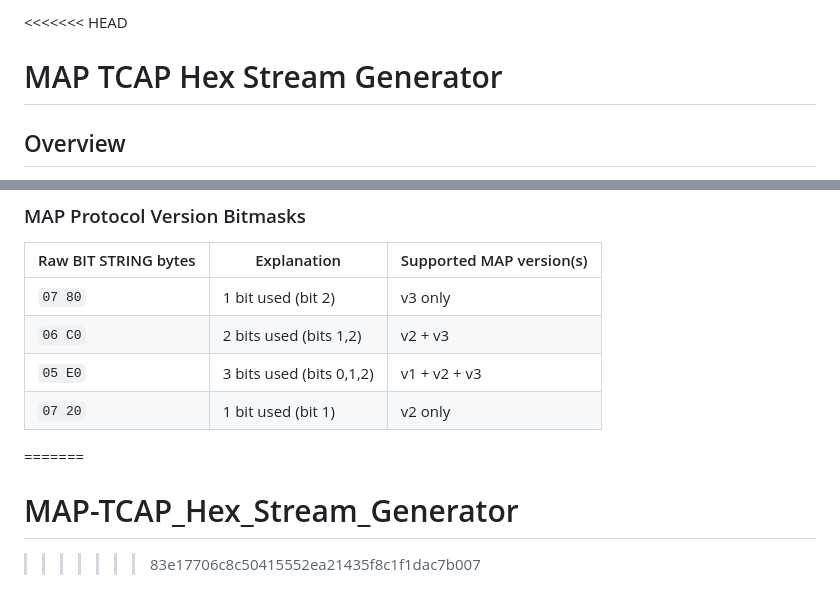
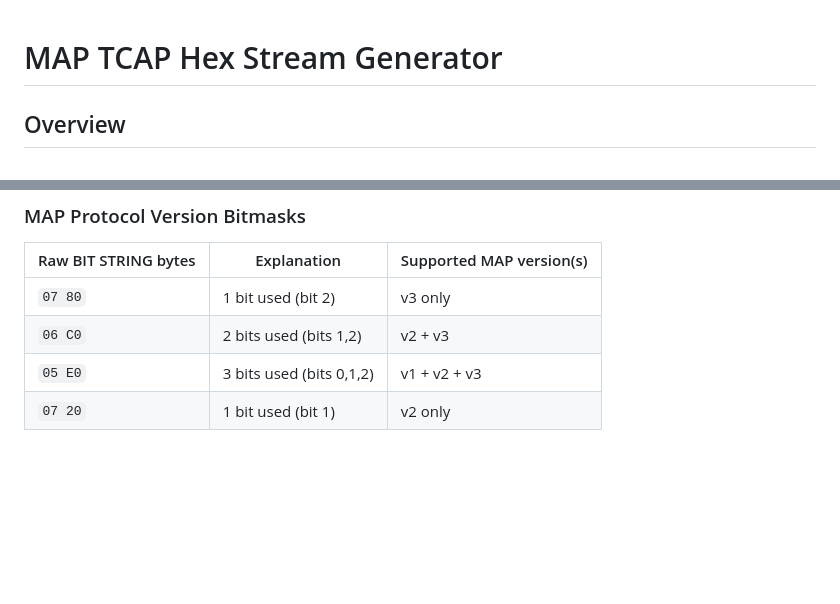
Before and after one commit to yousefElo/MAP-TCAP_Hex_Stream_Generator, a Markdown page: README.md, 2 parts joined by grey strips. GitHub-like rendering; blank space fills up the shorter version.

```diff
--- a/README.md
+++ b/README.md
@@ -1,4 +1,3 @@
-<<<<<<< HEAD
 # MAP TCAP Hex Stream Generator
 
 ## Overview
@@ -98,8 +97,3 @@ Manual testing is recommended: generate a hex stream with known parameters and c
 | `06 C0`              | 2 bits used (bits 1,2)   | v2 + v3                  |
 | `05 E0`              | 3 bits used (bits 0,1,2) | v1 + v2 + v3             |
 | `07 20`              | 1 bit used (bit 1)       | v2 only                  |
-
-
-=======
-# MAP-TCAP_Hex_Stream_Generator
->>>>>>> 83e17706c8c50415552ea21435f8c1f1dac7b007
```
